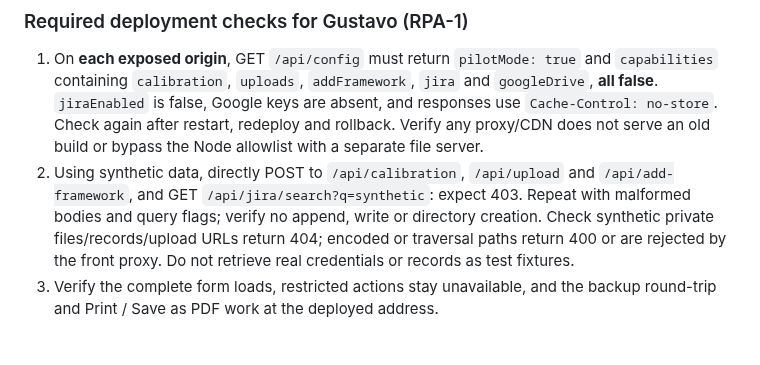
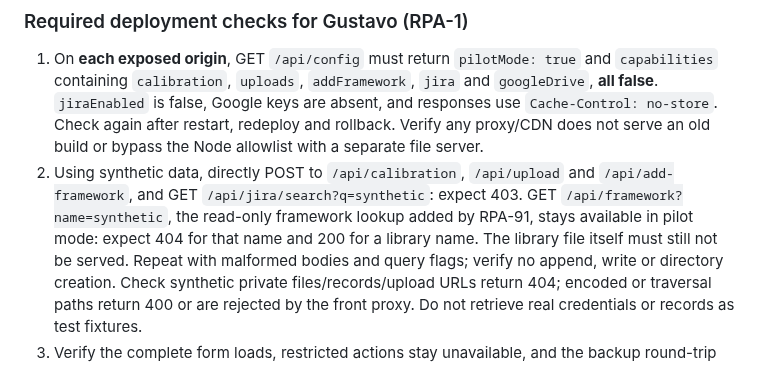
Before and after one commit to GustavoBerumen/research-plan-app, a Markdown page: README.md, the part around the change. Drawn GitHub-style; blank space fills up the shorter version.

Commit message:
docs(RPA-6): pilot checks expect the read-only framework lookup
RPA-91 added GET /api/framework?name=, ungated in pilot mode by design.
The deployment checks listed only the routes that must reject; a check
script written from this list would not know the lookup is meant to
answer. One sentence so check 6 expects 200/404 there and still 404 for
the library file itself.

Co-Authored-By: Claude Opus 5 <noreply@anthropic.com>

```diff
--- a/README.md
+++ b/README.md
@@ -87,6 +87,9 @@ but the public static map does not provide downloads for them.
    bypass the Node allowlist with a separate file server.
 2. Using synthetic data, directly POST to `/api/calibration`, `/api/upload` and
    `/api/add-framework`, and GET `/api/jira/search?q=synthetic`: expect 403.
+   GET `/api/framework?name=synthetic`, the read-only framework lookup added by
+   RPA-91, stays available in pilot mode: expect 404 for that name and 200 for
+   a library name. The library file itself must still not be served.
    Repeat with malformed bodies and query flags; verify no append, write or
    directory creation. Check synthetic private files/records/upload URLs return
    404; encoded or traversal paths return 400 or are rejected by the front proxy.
```
